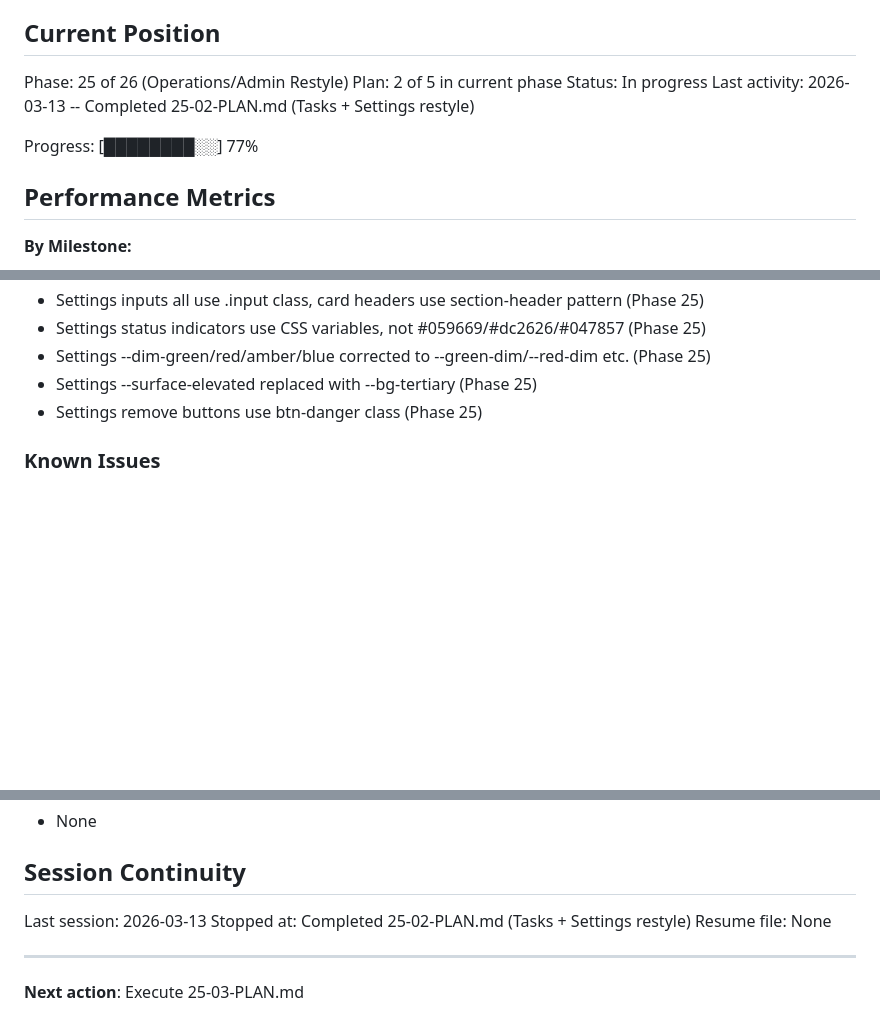
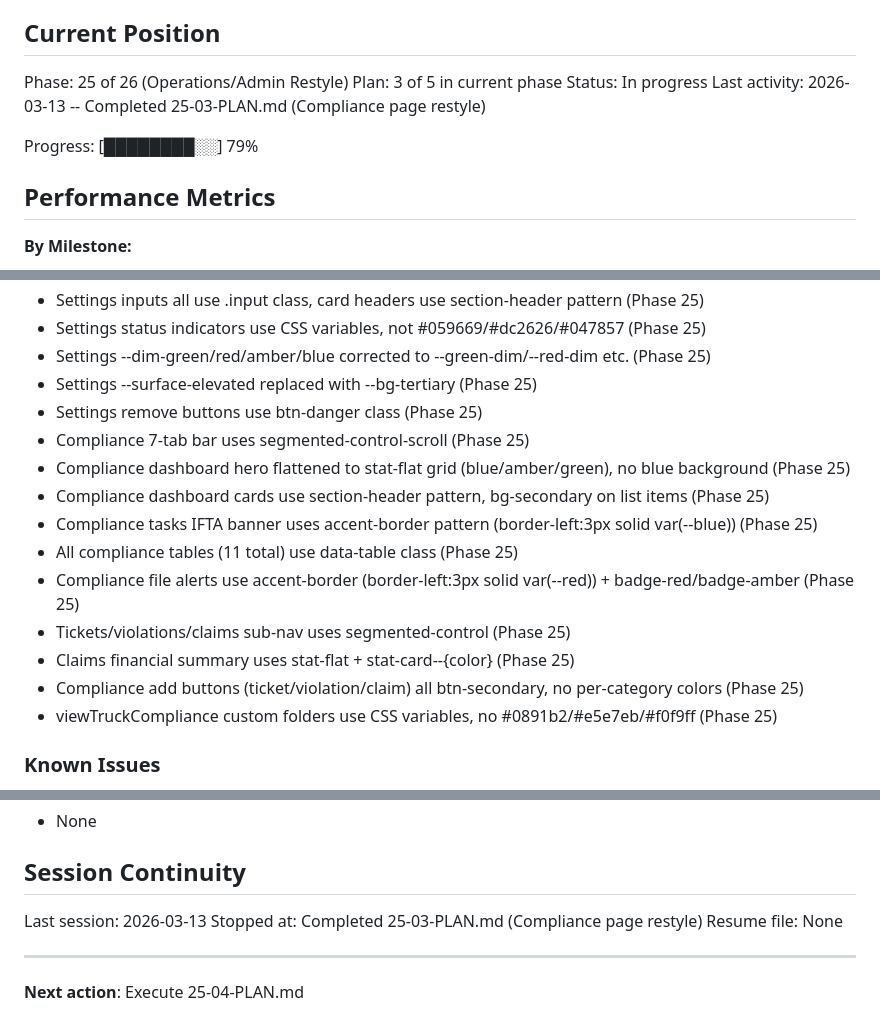
Before and after one commit to safety-ops/horizonstar-tms, a Markdown page: .planning/STATE.md, 3 parts joined by grey strips. GitHub-like rendering; blank space fills up the shorter version.

Commit message:
docs(25-03): complete compliance page restyle plan
Tasks completed: 2/2
- Restyle compliance shell + dashboard hero
- Restyle compliance sub-tabs and detail views

SUMMARY: .planning/phases/25-operations-admin-restyle/25-03-SUMMARY.md

Co-Authored-By: Claude Opus 4.6 <noreply@anthropic.com>

```diff
--- a/.planning/STATE.md
+++ b/.planning/STATE.md
@@ -10,11 +10,11 @@ See: .planning/PROJECT.md (updated 2026-03-12)
 ## Current Position
 
 Phase: 25 of 26 (Operations/Admin Restyle)
-Plan: 2 of 5 in current phase
+Plan: 3 of 5 in current phase
 Status: In progress
-Last activity: 2026-03-13 -- Completed 25-02-PLAN.md (Tasks + Settings restyle)
+Last activity: 2026-03-13 -- Completed 25-03-PLAN.md (Compliance page restyle)
 
-Progress: [████████░░] 77%
+Progress: [████████░░] 79%
 
 ## Performance Metrics
 
@@ -119,6 +119,16 @@ Key context for v1.4:
 - Settings --dim-green/red/amber/blue corrected to --green-dim/--red-dim etc. (Phase 25)
 - Settings --surface-elevated replaced with --bg-tertiary (Phase 25)
 - Settings remove buttons use btn-danger class (Phase 25)
+- Compliance 7-tab bar uses segmented-control-scroll (Phase 25)
+- Compliance dashboard hero flattened to stat-flat grid (blue/amber/green), no blue background (Phase 25)
+- Compliance dashboard cards use section-header pattern, bg-secondary on list items (Phase 25)
+- Compliance tasks IFTA banner uses accent-border pattern (border-left:3px solid var(--blue)) (Phase 25)
+- All compliance tables (11 total) use data-table class (Phase 25)
+- Compliance file alerts use accent-border (border-left:3px solid var(--red)) + badge-red/badge-amber (Phase 25)
+- Tickets/violations/claims sub-nav uses segmented-control (Phase 25)
+- Claims financial summary uses stat-flat + stat-card--{color} (Phase 25)
+- Compliance add buttons (ticket/violation/claim) all btn-secondary, no per-category colors (Phase 25)
+- viewTruckCompliance custom folders use CSS variables, no #0891b2/#e5e7eb/#f0f9ff (Phase 25)
 
 ### Known Issues
 - 4,344 inline style= attributes in index.html (in JS render functions) bypass CSS variables -- every page sweep requires JS template edits
@@ -133,9 +143,9 @@ Key context for v1.4:
 ## Session Continuity
 
 Last session: 2026-03-13
-Stopped at: Completed 25-02-PLAN.md (Tasks + Settings restyle)
+Stopped at: Completed 25-03-PLAN.md (Compliance page restyle)
 Resume file: None
 
 ---
 
-**Next action**: Execute 25-03-PLAN.md
+**Next action**: Execute 25-04-PLAN.md
```
Also changed, not shown: 1 other file.
